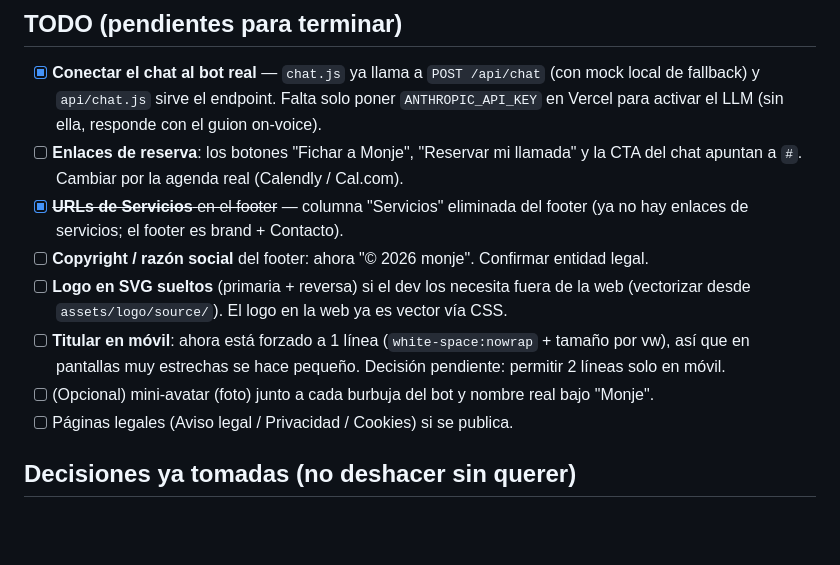
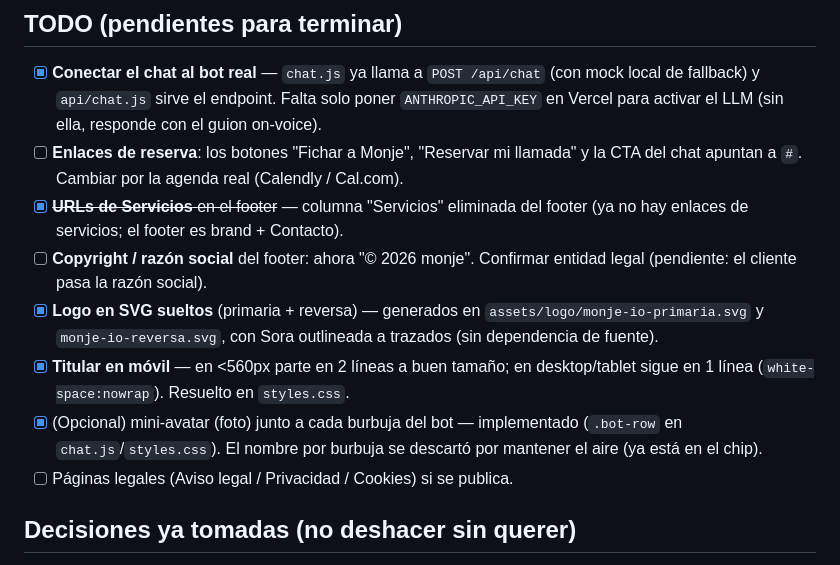
Before and after one commit to Monje360/monje.io, a Markdown page: CLAUDE.md, the part around the change. GitHub-like rendering; blank space fills up the shorter version.

Commit message:
docs: actualizar TODOs en CLAUDE.md (titular, mini-avatar, logos SVG hechos)
Co-Authored-By: Claude Opus 4.8 <noreply@anthropic.com>

```diff
--- a/CLAUDE.md
+++ b/CLAUDE.md
@@ -140,13 +140,14 @@ mock. Para probar el endpoint de verdad en local: `vercel dev` (o despliega en V
       chat apuntan a `#`. Cambiar por la agenda real (Calendly / Cal.com).
 - [x] ~~**URLs de Servicios** en el footer~~ — columna "Servicios" eliminada del footer (ya no
       hay enlaces de servicios; el footer es brand + Contacto).
-- [ ] **Copyright / razón social** del footer: ahora "© 2026 monje". Confirmar entidad legal.
-- [ ] **Logo en SVG sueltos** (primaria + reversa) si el dev los necesita fuera de la web
-      (vectorizar desde `assets/logo/source/`). El logo en la web ya es vector vía CSS.
-- [ ] **Titular en móvil**: ahora está forzado a 1 línea (`white-space:nowrap` + tamaño por vw),
-      así que en pantallas muy estrechas se hace pequeño. Decisión pendiente: permitir 2 líneas
-      solo en móvil.
-- [ ] (Opcional) mini-avatar (foto) junto a cada burbuja del bot y nombre real bajo "Monje".
+- [ ] **Copyright / razón social** del footer: ahora "© 2026 monje". Confirmar entidad legal
+      (pendiente: el cliente pasa la razón social).
+- [x] **Logo en SVG sueltos** (primaria + reversa) — generados en `assets/logo/monje-io-primaria.svg`
+      y `monje-io-reversa.svg`, con Sora outlineada a trazados (sin dependencia de fuente).
+- [x] **Titular en móvil** — en <560px parte en 2 líneas a buen tamaño; en desktop/tablet sigue
+      en 1 línea (`white-space:nowrap`). Resuelto en `styles.css`.
+- [x] (Opcional) mini-avatar (foto) junto a cada burbuja del bot — implementado (`.bot-row` en
+      `chat.js`/`styles.css`). El nombre por burbuja se descartó por mantener el aire (ya está en el chip).
 - [ ] Páginas legales (Aviso legal / Privacidad / Cookies) si se publica.
 
 ## Decisiones ya tomadas (no deshacer sin querer)
```
